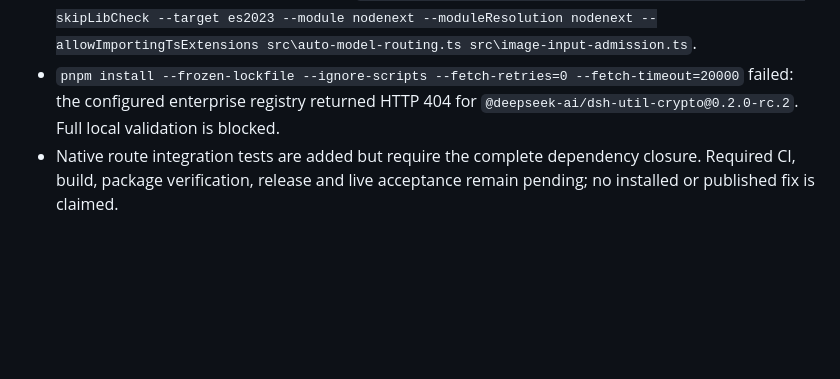
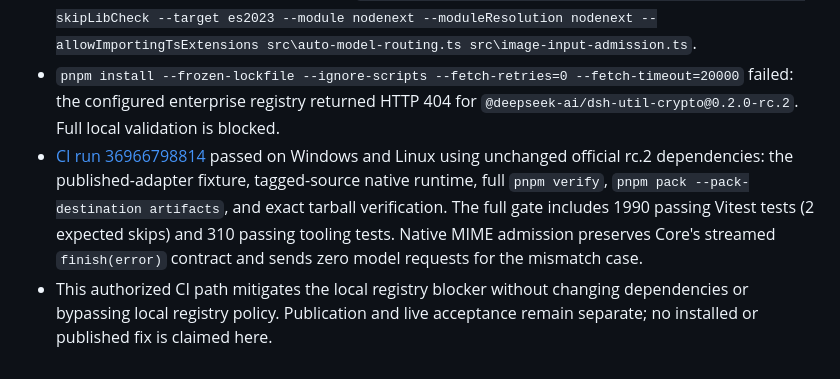
Before and after one commit to cloga/dsh-github-copilot, a Markdown page: docs/image-input-compatibility.md, the part around the change. GitHub-like rendering; blank space fills up the shorter version.

Commit message:
docs: record official CI image compatibility evidence (#236)
Assisted-by: GitHub Copilot CLI

Co-authored-by: Copilot App <223556219+Copilot@users.noreply.github.com>

```diff
--- a/docs/image-input-compatibility.md
+++ b/docs/image-input-compatibility.md
@@ -81,6 +81,13 @@ fabricating a capability correction.
 - `pnpm install --frozen-lockfile --ignore-scripts --fetch-retries=0 --fetch-timeout=20000`
   failed: the configured enterprise registry returned HTTP 404 for
   `@deepseek-ai/dsh-util-crypto@0.2.0-rc.2`. Full local validation is blocked.
-- Native route integration tests are added but require the complete dependency
-  closure. Required CI, build, package verification, release and live acceptance
-  remain pending; no installed or published fix is claimed.
+- [CI run 36966798814](https://github.com/cloga/dsh-github-copilot/actions/runs/36966798814)
+  passed on Windows and Linux using unchanged official rc.2 dependencies:
+  the published-adapter fixture, tagged-source native runtime, full `pnpm verify`,
+  `pnpm pack --pack-destination artifacts`, and exact tarball verification.
+  The full gate includes 1990 passing Vitest tests (2 expected skips) and
+  310 passing tooling tests. Native MIME admission preserves Core's streamed
+  `finish(error)` contract and sends zero model requests for the mismatch case.
+- This authorized CI path mitigates the local registry blocker without changing
+  dependencies or bypassing local registry policy. Publication and live
+  acceptance remain separate; no installed or published fix is claimed here.
```
